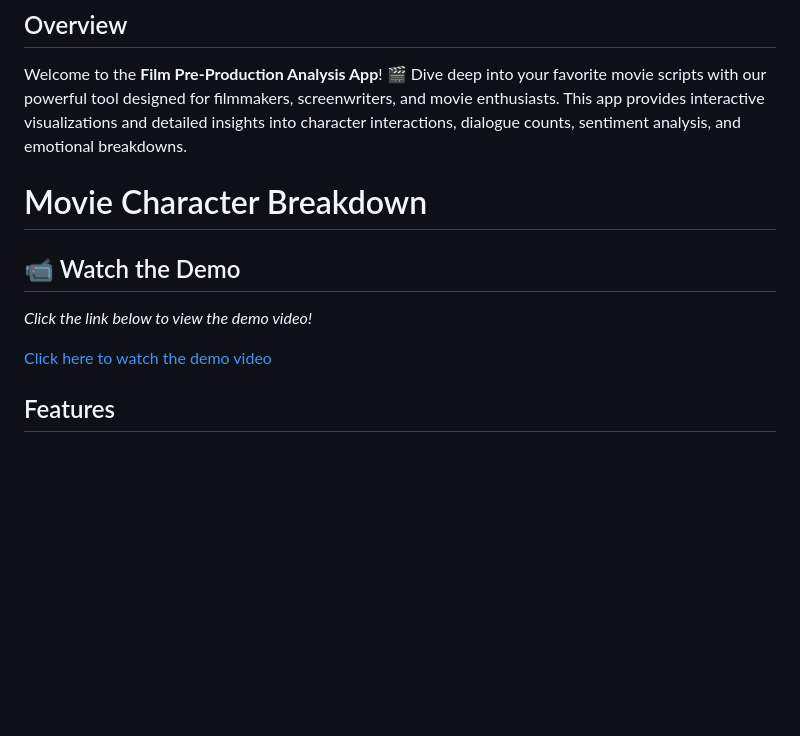
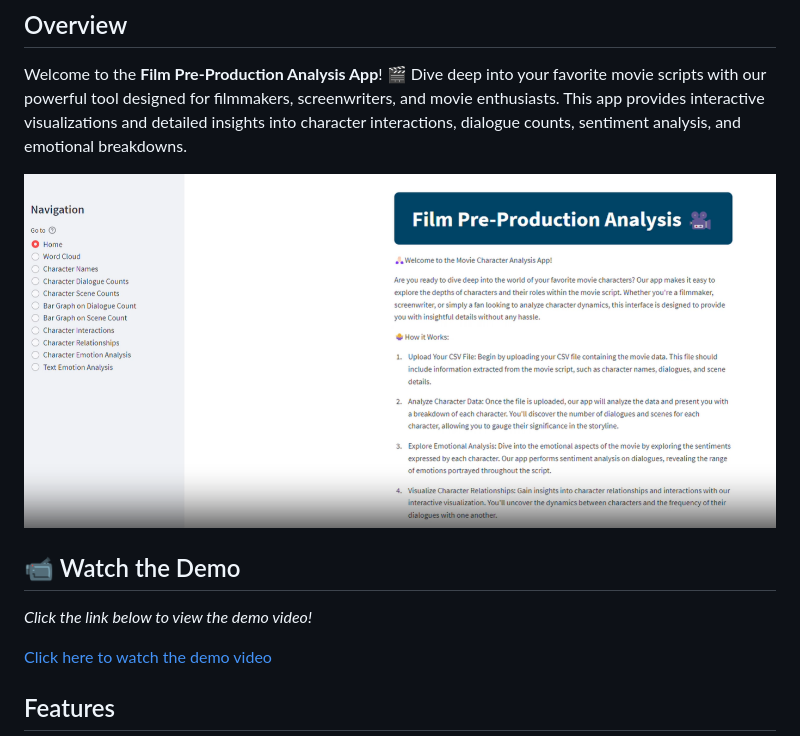
Before and after one commit to LP-THE-CODER/Movie_Character_Breakdown, a Markdown page: README.md, the part around the change. Drawn GitHub-style; blank space fills up the shorter version.

```diff
--- a/README.md
+++ b/README.md
@@ -7,11 +7,13 @@
 
 Welcome to the **Film Pre-Production Analysis App**! 🎬 Dive deep into your favorite movie scripts with our powerful tool designed for filmmakers, screenwriters, and movie enthusiasts. This app provides interactive visualizations and detailed insights into character interactions, dialogue counts, sentiment analysis, and emotional breakdowns.
 
-# Movie Character Breakdown
+![Demo Image](https://github.com/LP-THE-CODER/Movie_Character_Breakdown/blob/main/pic.png)
+
 
 ## 📹 Watch the Demo
 
 *Click the link below to view the demo video!*
+
 
 [Click here to watch the demo video](https://lp-the-coder.github.io/Movie_Character_Breakdown/demo.mp4)
 
```
